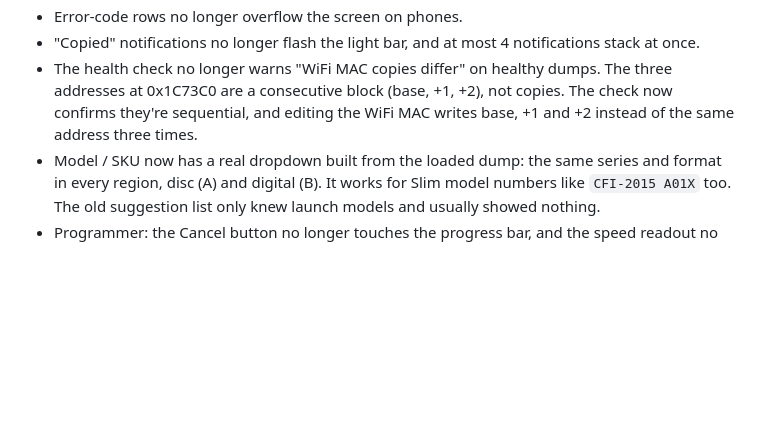
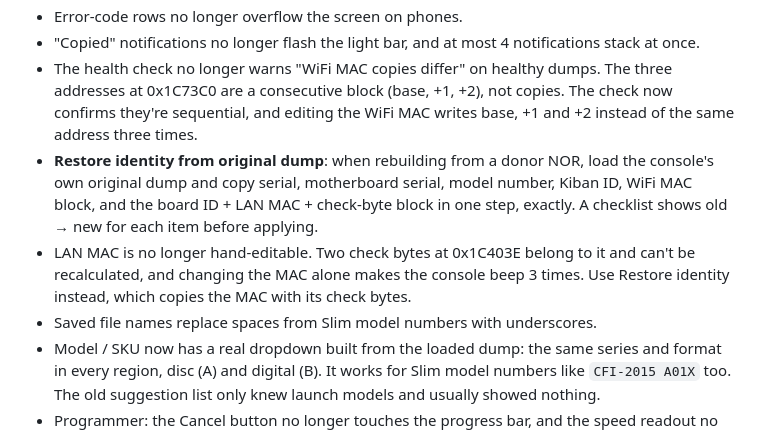
Before and after one commit to gmorb/nor-studio, a Markdown page: CHANGELOG.md, the part around the change. GitHub-like rendering; blank space fills up the shorter version.

```diff
--- a/CHANGELOG.md
+++ b/CHANGELOG.md
@@ -15,6 +15,9 @@
 - Error-code rows no longer overflow the screen on phones.
 - "Copied" notifications no longer flash the light bar, and at most 4 notifications stack at once.
 - The health check no longer warns "WiFi MAC copies differ" on healthy dumps. The three addresses at 0x1C73C0 are a consecutive block (base, +1, +2), not copies. The check now confirms they're sequential, and editing the WiFi MAC writes base, +1 and +2 instead of the same address three times.
+- **Restore identity from original dump**: when rebuilding from a donor NOR, load the console's own original dump and copy serial, motherboard serial, model number, Kiban ID, WiFi MAC block, and the board ID + LAN MAC + check-byte block in one step, exactly. A checklist shows old → new for each item before applying.
+- LAN MAC is no longer hand-editable. Two check bytes at 0x1C403E belong to it and can't be recalculated, and changing the MAC alone makes the console beep 3 times. Use Restore identity instead, which copies the MAC with its check bytes.
+- Saved file names replace spaces from Slim model numbers with underscores.
 - Model / SKU now has a real dropdown built from the loaded dump: the same series and format in every region, disc (A) and digital (B). It works for Slim model numbers like `CFI-2015 A01X` too. The old suggestion list only knew launch models and usually showed nothing.
 - Programmer: the Cancel button no longer touches the progress bar, and the speed readout no longer shows a stray "…".
 - Programmer: pressing Read or Write scrolls the Progress panel into view if it's off screen.
```
Also changed, not shown: README.md (+1 -1 lines), docs/HARDWARE_GUIDE.md (+8 -0 lines), docs/screenshots/error-codes.png, docs/screenshots/nor-editor.png, docs/screenshots/programmer.png, 2 other files.
